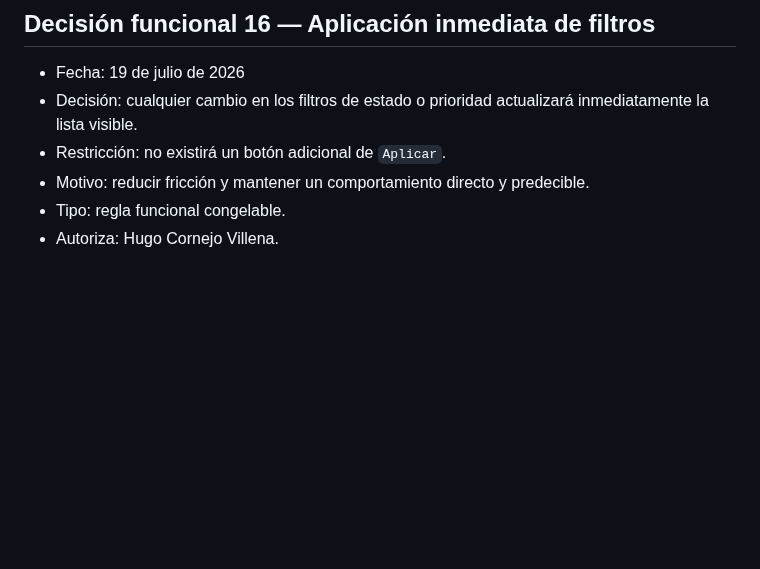
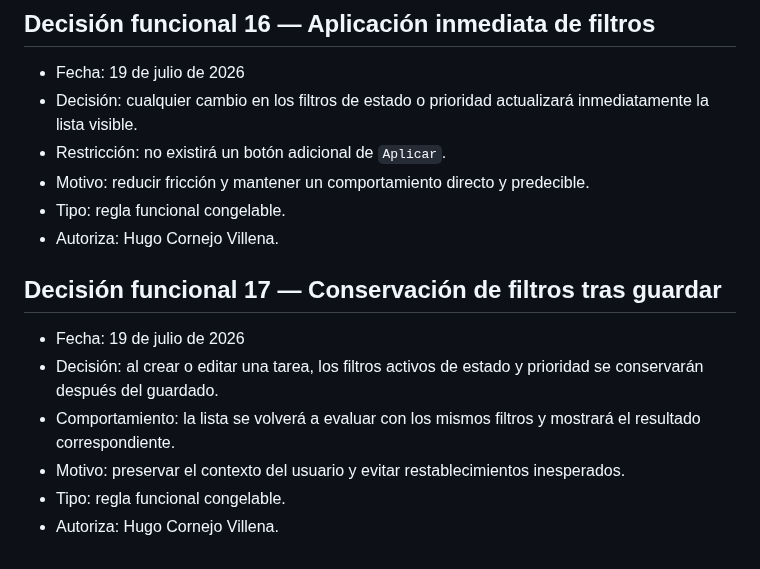
Before and after one commit to Huracomo42/workflow-ai-sandbox, a Markdown page: experiments/EXP-008-pressure-session.md, the part around the change. GitHub-like rendering; blank space fills up the shorter version.

Commit message:
docs: preserve active filters after save

```diff
--- a/experiments/EXP-008-pressure-session.md
+++ b/experiments/EXP-008-pressure-session.md
@@ -196,3 +196,12 @@ Pendiente. No puede cerrarse EXP-008 mientras exista una pregunta bloqueante.
 - Motivo: reducir fricción y mantener un comportamiento directo y predecible.
 - Tipo: regla funcional congelable.
 - Autoriza: Hugo Cornejo Villena.
+
+## Decisión funcional 17 — Conservación de filtros tras guardar
+
+- Fecha: 19 de julio de 2026
+- Decisión: al crear o editar una tarea, los filtros activos de estado y prioridad se conservarán después del guardado.
+- Comportamiento: la lista se volverá a evaluar con los mismos filtros y mostrará el resultado correspondiente.
+- Motivo: preservar el contexto del usuario y evitar restablecimientos inesperados.
+- Tipo: regla funcional congelable.
+- Autoriza: Hugo Cornejo Villena.
```
